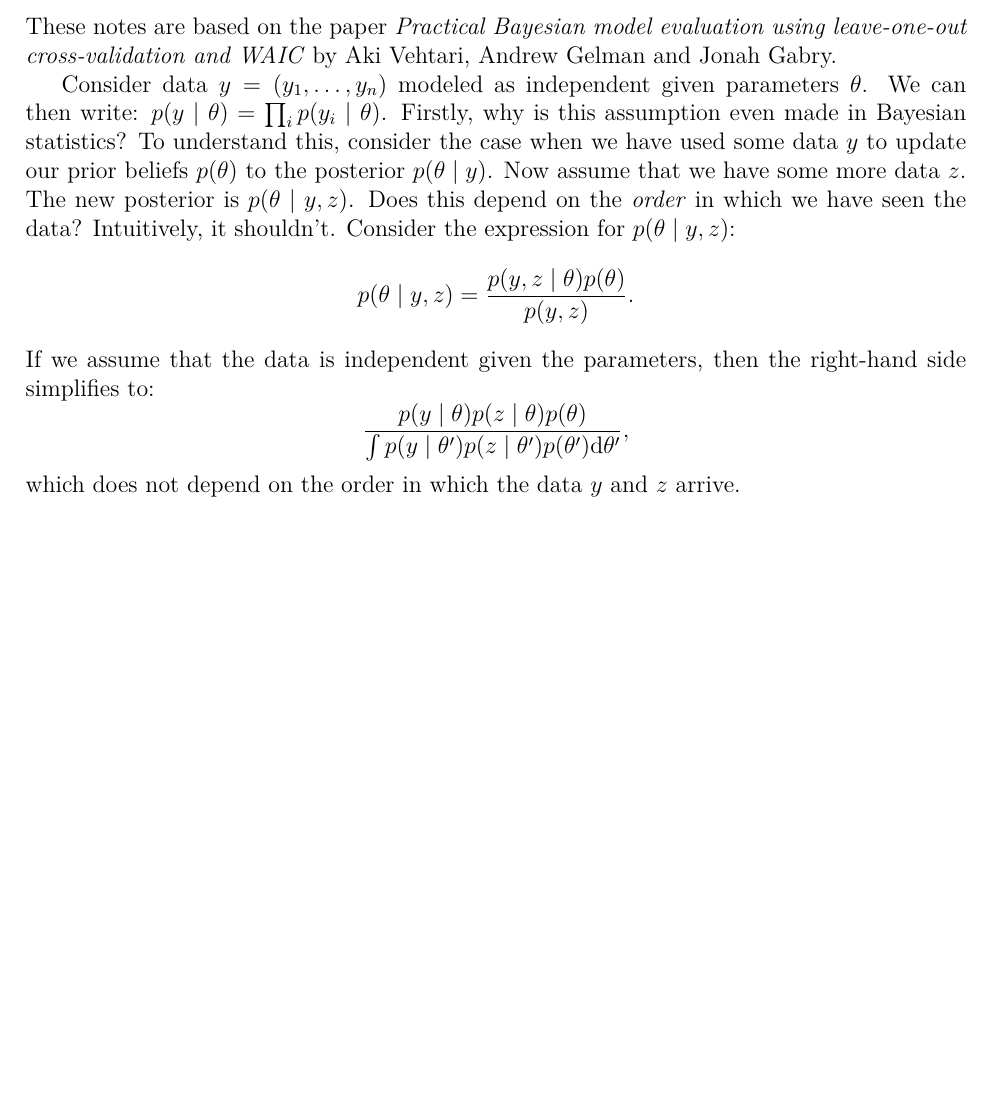
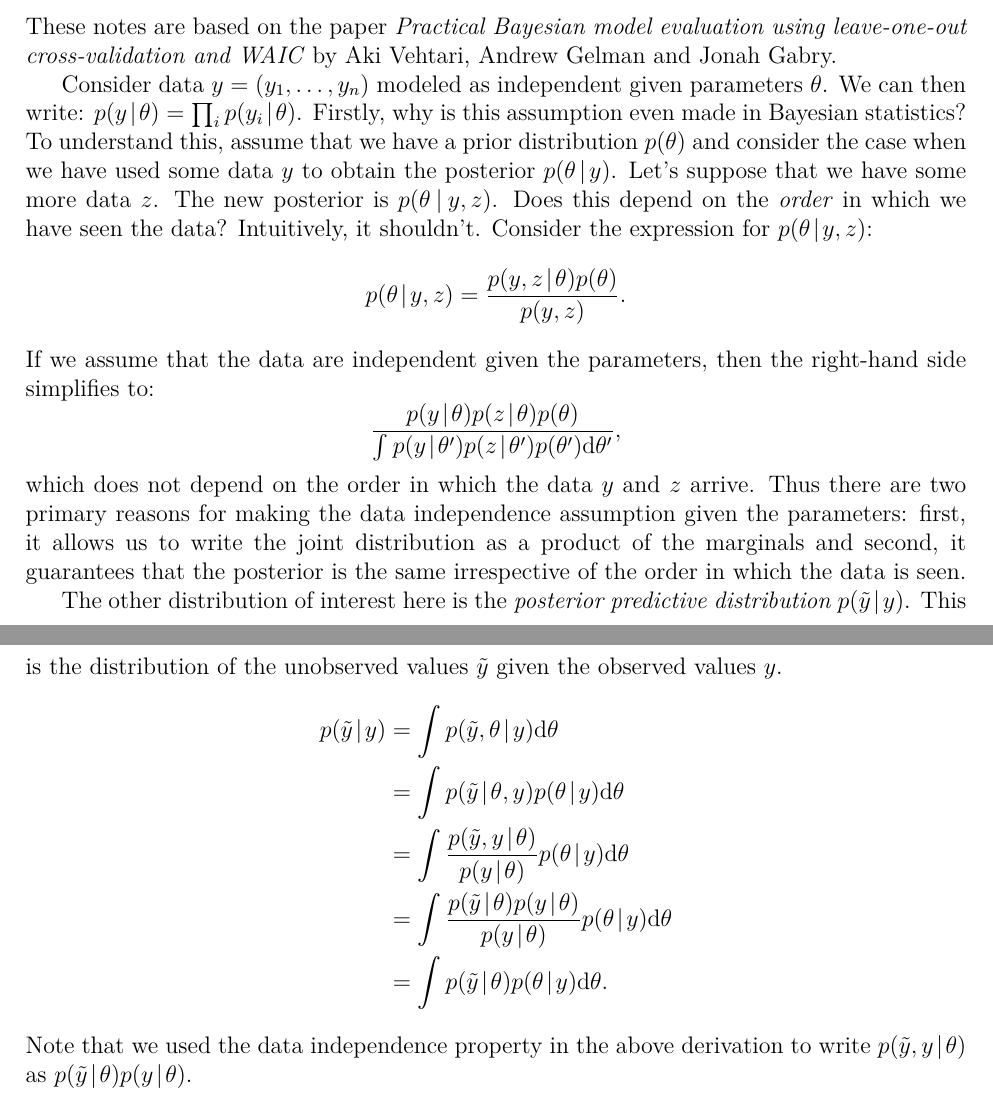
Before and after one commit to somnath1077/statistical_rethinking, a LaTeX document (notes_ex/stat_rethink.tex, which reads notes_ex/ch07.tex): part of page 5 of 12 before the commit and two parts of pages 5 and 6 of 13 after it, the two joined at a grey line, cut so that both start at the same text, the shorter picture padded with empty space. Compiled offline with XeLaTeX.

Commit message:
modififcations

```diff
--- a/notes_ex/ch07.tex
+++ b/notes_ex/ch07.tex
@@ -5,20 +5,37 @@ using leave-one-out cross-validation and WAIC} by Aki Vehtari, Andrew Gelman and
 Jonah Gabry.
 
 Consider data $y = (y_1, \ldots, y_n)$ modeled as independent given parameters $\theta$.
-We can then write: $p(y \mid \theta) = \prod_{i} p(y_i \mid \theta)$. Firstly,
-why is this assumption even made in Bayesian statistics? To understand this, consider
-the case when we have used some data $y$ to update our prior
-beliefs $p(\theta)$ to the posterior $p(\theta \mid y)$. Now assume that we have
-some more data $z$. The new posterior is $p(\theta \mid y, z)$. Does this depend
-on the \emph{order} in which we have seen the data? Intuitively, it shouldn't.
-Consider the expression for $p(\theta \mid y, z)$:
+We can then write: $p(y \mymid \theta) = \prod_{i} p(y_i \mymid \theta)$. Firstly,
+why is this assumption even made in Bayesian statistics? To understand this,
+assume that we have a prior distribution $p(\theta)$ and consider
+the case when we have used some data $y$ to obtain the posterior
+$p(\theta \mymid y)$. Let's suppose that we have some more data $z$. The new posterior
+is $p(\theta \mymid y, z)$. Does this depend on the \emph{order} in which we have
+seen the data? Intuitively, it shouldn't. Consider the expression for $p(\theta \mymid y, z)$:
 \[
-    p(\theta \mid y, z) = \frac{p(y, z \mid \theta) p(\theta)}{p(y, z)}.
+    p(\theta \mymid y, z) = \frac{p(y, z \mymid \theta) p(\theta)}{p(y, z)}.
 \]
-If we assume that the data is independent given the parameters, then the
+If we assume that the data are independent given the parameters, then the
 right-hand side simplifies to:
 \[
-    \frac{p(y \mid \theta) p(z \mid \theta) p(\theta)}
-    {\int p(y \mid \theta') p(z \mid \theta') p(\theta') \dx \theta'},
+    \frac{p(y \mymid \theta) p(z \mymid \theta) p(\theta)}
+    {\int p(y \mymid \theta') p(z \mymid \theta') p(\theta') \dx \theta'},
 \]
-which does not depend on the order in which the data $y$ and $z$ arrive.
+which does not depend on the order in which the data $y$ and $z$ arrive. Thus
+there are two primary reasons for making the data independence assumption
+given the parameters: first, it allows us to write the joint distribution as a product
+of the marginals and second, it guarantees that the posterior is the same irrespective
+of the order in which the data is seen.
+
+The other distribution of interest here is the \emph{posterior predictive distribution}
+$p(\tilde{y} \mymid y)$. This is the distribution of the unobserved values $\tilde{y}$
+given the observed values $y$.
+\begin{align*}
+    p(\tilde{y} \mymid y) & = \int p(\tilde{y}, \theta \mymid y) \dx \theta \\
+        & = \int p(\tilde{y} \mymid \theta, y) p(\theta \mymid y) \dx \theta \\
+        & = \int \frac{p(\tilde{y}, y \mymid \theta)}{p(y \mymid \theta)} p(\theta \mymid y) \dx \theta \\
+        & = \int \frac{p(\tilde{y} \mymid \theta) p(y \mymid \theta)}{p(y \mymid \theta)}  p(\theta \mymid y) \dx \theta \\
+        & = \int p(\tilde{y} \mymid \theta) p(\theta \mymid y) \dx \theta.
+\end{align*}
+Note that we used the data independence property in the above derivation
+to write $p(\tilde{y}, y \mymid \theta)$ as $p(\tilde{y} \mymid \theta) p(y \mymid \theta)$.
--- a/notes_ex/stat_rethink.tex
+++ b/notes_ex/stat_rethink.tex
@@ -119,6 +119,8 @@
 \renewcommand{\epsilon}{\varepsilon}
 \newcommand{\kl}{\ensuremath{D_{\text{KL}}}}
 \newcommand{\iid}{\ensuremath{\stackrel{\text{iid}}{\sim}}}
+% alternate mid symbol for conditional probability
+\newcommand{\mymid}{\ensuremath{\! \mid \!}}
 
 \DeclareMathOperator{\sign}{sign}
 \DeclareMathOperator{\argmin}{argmin}
```
Also changed, not shown: notes_ex/stat_rethink.pdf.
